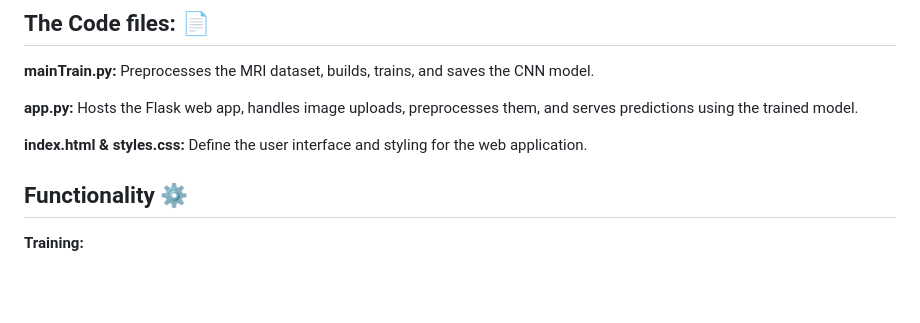
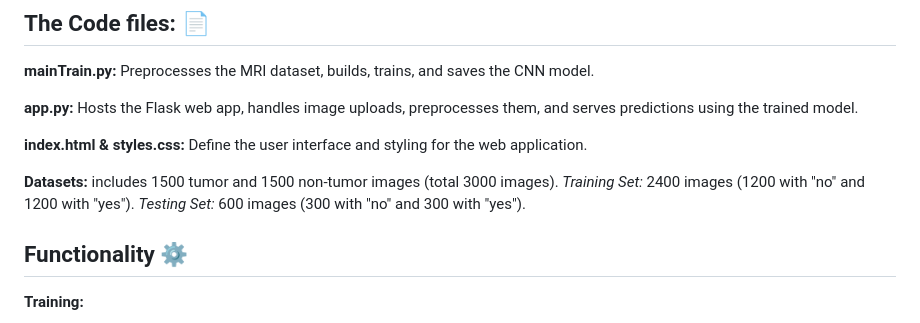
Before and after one commit to Abhijeet-Sodhi/Brain-Tumor-Detection, a Markdown page: README.md, the part around the change. GitHub-like rendering; blank space fills up the shorter version.

```diff
--- a/README.md
+++ b/README.md
@@ -23,6 +23,10 @@ https://github.com/user-attachments/assets/11c081f7-b7e5-44b9-aa2c-b6f4ef65d2fe
 **app.py:** Hosts the Flask web app, handles image uploads, preprocesses them, and serves predictions using the trained model.
 
 **index.html & styles.css:** Define the user interface and styling for the web application.
+
+**Datasets:** includes 1500 tumor and 1500 non-tumor images (total 3000 images).
+*Training Set:* 2400 images (1200 with "no" and 1200 with "yes").
+*Testing Set:* 600 images (300 with "no" and 300 with "yes").
 
 ## Functionality ⚙️
 **Training:**
```
